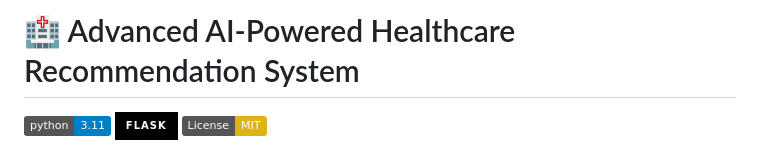
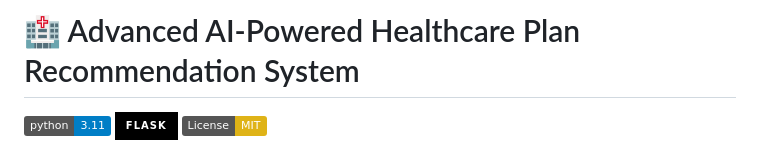
Before and after one commit to Vinayak-Pawar/Healthcare-plan-Recommendation-System, a Markdown page: README.md, the part around the change. Rendered like a GitHub page; badges without logos.

Commit message:
Update project files

```diff
--- a/README.md
+++ b/README.md
@@ -1,4 +1,4 @@
-# 🏥 Advanced AI-Powered Healthcare Recommendation System
+# 🏥 Advanced AI-Powered Healthcare Plan Recommendation System
 
 ![Python](https://img.shields.io/badge/python-3.11-blue.svg)
 ![Flask](https://img.shields.io/badge/flask-%23000.svg?style=for-the-badge&logo=flask&logoColor=white)
```
